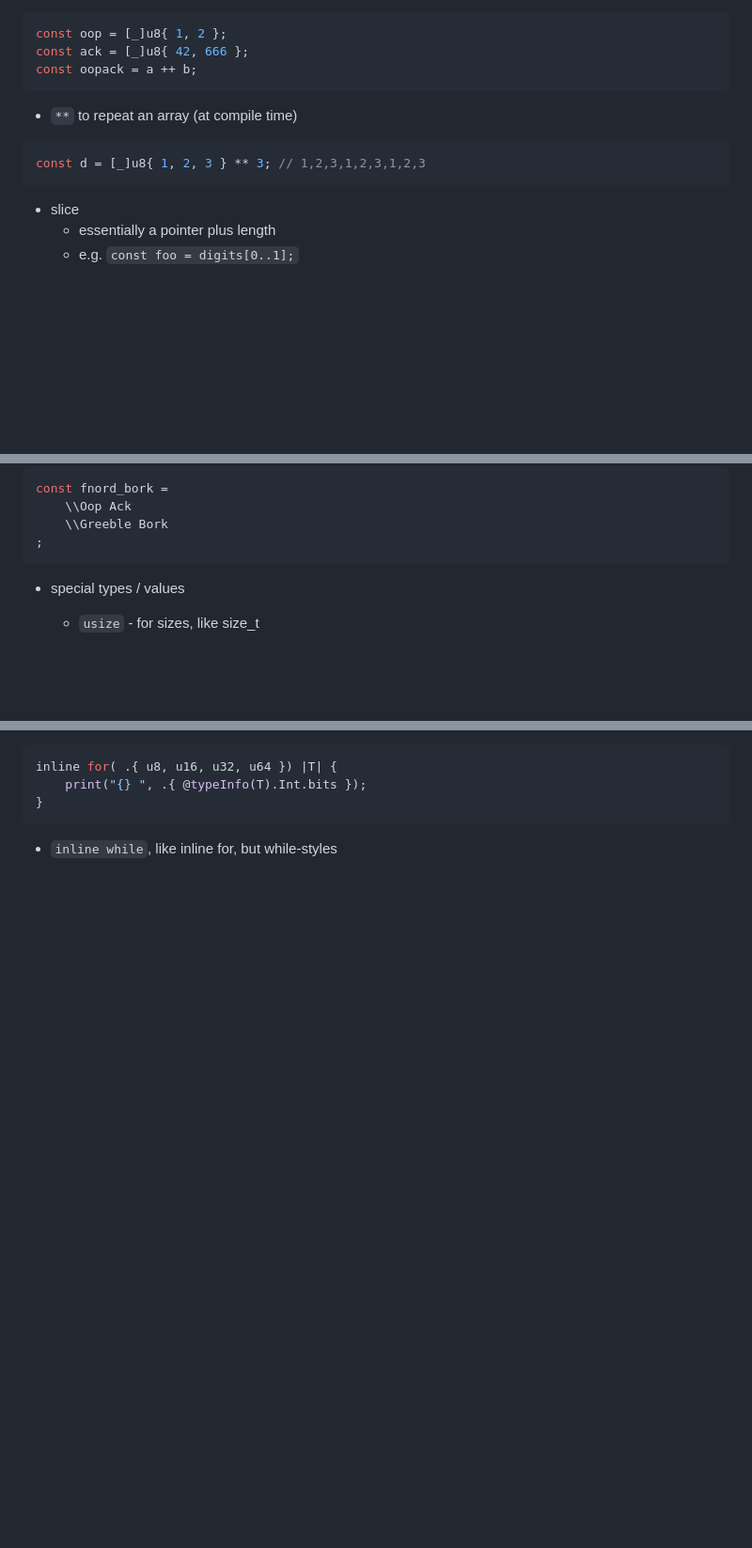
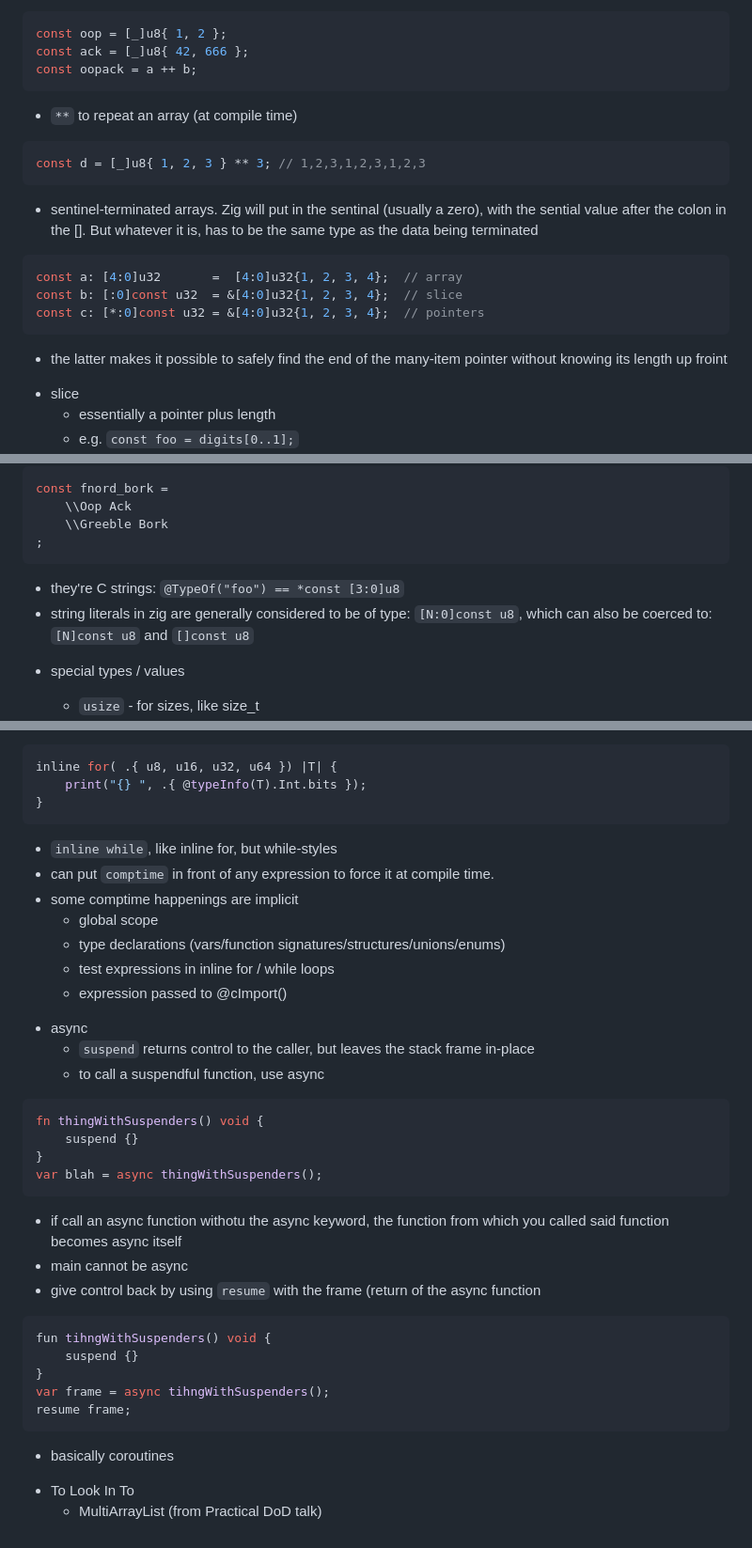
Before and after one commit to markd2/RandomLearning, a Markdown page: zig/readme.md, 3 parts joined by grey strips. Shown at 94% size. Rendered like a GitHub page; blank space fills up the shorter version.

````diff
--- a/zig/readme.md
+++ b/zig/readme.md
@@ -56,11 +56,18 @@ const oop = [_]u8{ 1, 2 };
 const ack = [_]u8{ 42, 666 };
 const oopack = a ++ b;
 ```
-
   - `**` to repeat an array (at compile time)
 ```zig
 const d = [_]u8{ 1, 2, 3 } ** 3; // 1,2,3,1,2,3,1,2,3
 ```
+  - sentinel-terminated arrays.  Zig will put in the sentinal (usually a zero),
+    with the sential value after the colon in the []. But whatever it is, has to be the same type as the data being terminated
+```zig
+const a: [4:0]u32       =  [4:0]u32{1, 2, 3, 4};  // array
+const b: [:0]const u32  = &[4:0]u32{1, 2, 3, 4};  // slice
+const c: [*:0]const u32 = &[4:0]u32{1, 2, 3, 4};  // pointers
+```
+  - the latter makes it possible to safely find the end of the many-item pointer without knowing its length up froint
 
 * slice
   - essentially a pointer plus length
@@ -95,6 +102,8 @@ const fnord_bork =
     \\Greeble Bork
 ;
 ```
+  - they're C strings: `@TypeOf("foo") == *const [3:0]u8`
+  - string literals in zig are generally considered to be of type: `[N:0]const u8`, which can also be coerced to: `[N]const u8` and `[]const u8`
 
 * special types / values
   - `usize` - for sizes, like size_t
@@ -452,3 +504,35 @@ inline for( .{ u8, u16, u32, u64 }) |T| {
 }
 ```
   - `inline while`, like inline for, but while-styles
+  - can put `comptime` in front of any expression to force it at compile time.
+  - some comptime happenings are implicit
+    - global scope
+    - type declarations (vars/function signatures/structures/unions/enums)
+    - test expressions in inline for / while loops
+    - expression passed to @cImport()
+
+* async
+  - `suspend` returns control to the caller, but leaves the stack frame in-place
+  - to call a suspendful function, use async
+```zig
+fn thingWithSuspenders() void {
+    suspend {}
+}
+var blah = async thingWithSuspenders();
+```
+  - if call an async function withotu the async keyword, the function from
+    which you called said function becomes async itself
+  - main cannot be async
+  - give control back by using `resume` with the frame (return of the async
+    function
+```zig
+fun tihngWithSuspenders() void {
+    suspend {}
+}
+var frame = async tihngWithSuspenders();
+resume frame;
+```
+  - basically coroutines
+
+* To Look In To
+  - MultiArrayList (from Practical DoD talk)
````
Also changed, not shown: other parts of zig/readme.md (+43 -0 lines), DataOrientedDesign/readme.md (+5 -0 lines).
